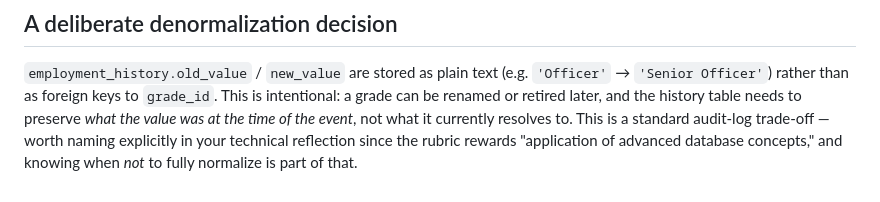
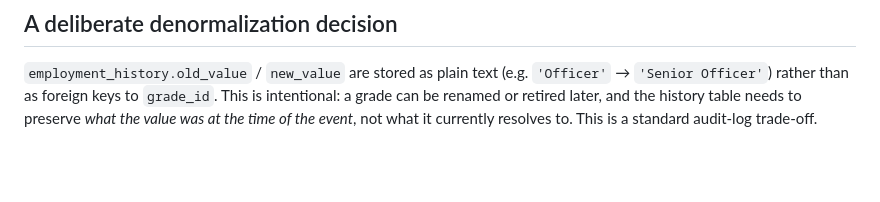
Before and after one commit to Munachk/advanced-database-portfolio, a Markdown page: portfolio-1-database-design/normalization.md, the part around the change. GitHub-like rendering; blank space fills up the shorter version.

Commit message:
Simplify normalization.md by removing redundant text
Removed unnecessary explanation about audit-log trade-off in normalization context.

```diff
--- a/portfolio-1-database-design/normalization.md
+++ b/portfolio-1-database-design/normalization.md
@@ -89,6 +89,4 @@ anomaly from the flat design is gone.
 `grade_id`. This is intentional: a grade can be renamed or retired later,
 and the history table needs to preserve *what the value was at the time of
 the event*, not what it currently resolves to. This is a standard
-audit-log trade-off — worth naming explicitly in your technical reflection
-since the rubric rewards "application of advanced database concepts," and
-knowing when *not* to fully normalize is part of that.
+audit-log trade-off.
```
